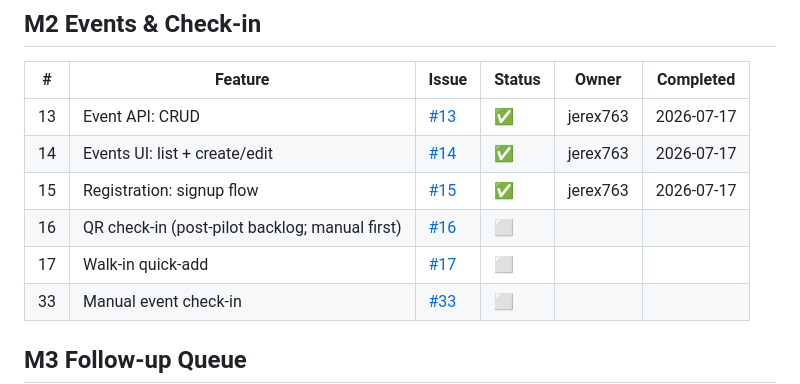
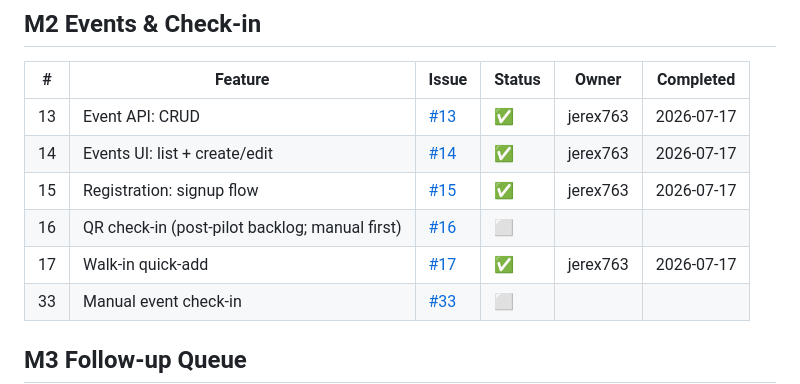
Before and after one commit to jerex763/unity, a Markdown page: docs/features.md, the part around the change. GitHub-like rendering.

Commit message:
docs: mark feature 17 complete (#79)

```diff
--- a/docs/features.md
+++ b/docs/features.md
@@ -40,7 +40,7 @@ Status: ⬜ not started · 🔨 in progress · ✅ done
 | 14 | Events UI: list + create/edit | [#14](https://github.com/jerex763/unity/issues/14) | ✅ | jerex763 | 2026-07-17 |
 | 15 | Registration: signup flow | [#15](https://github.com/jerex763/unity/issues/15) | ✅ | jerex763 | 2026-07-17 |
 | 16 | QR check-in (post-pilot backlog; manual first) | [#16](https://github.com/jerex763/unity/issues/16) | ⬜ | | |
-| 17 | Walk-in quick-add | [#17](https://github.com/jerex763/unity/issues/17) | ⬜ | | |
+| 17 | Walk-in quick-add | [#17](https://github.com/jerex763/unity/issues/17) | ✅ | jerex763 | 2026-07-17 |
 | 33 | Manual event check-in | [#33](https://github.com/jerex763/unity/issues/33) | ⬜ | | |
 
 ## M3 Follow-up Queue
```
